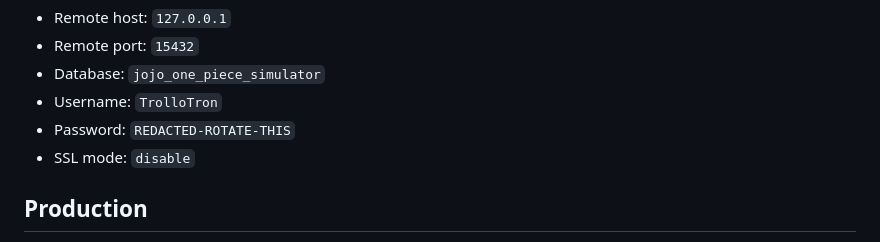
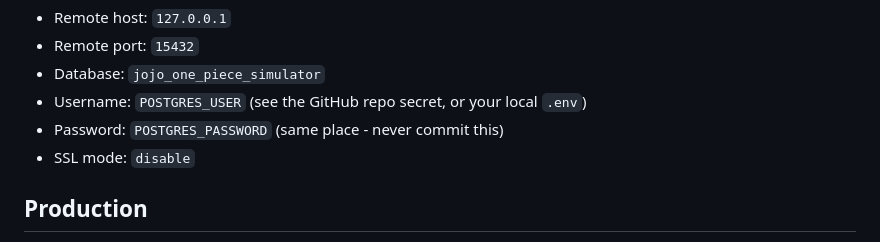
Before and after one commit to oorbea/JojoOnePieceSimulator2, a Markdown page: deployments/README.md, the part around the change. Drawn GitHub-style.

Commit message:
docs(security): stop committing the prod DB password in deployments/README.md
Was in plain text since ca6e08f - this repo is public. Replaced with
pointers to the POSTGRES_USER/POSTGRES_PASSWORD secret instead of the
literal values. The password is being rotated separately; a follow-up
commit purges the old value from git history entirely.

```diff
--- a/deployments/README.md
+++ b/deployments/README.md
@@ -26,8 +26,8 @@ Then point DBeaver's SSH tunnel at the server's Tailscale address and use:
 - Remote host: `127.0.0.1`
 - Remote port: `15432`
 - Database: `jojo_one_piece_simulator`
-- Username: `TrolloTron`
-- Password: `REDACTED-ROTATE-THIS`
+- Username: `POSTGRES_USER` (see the GitHub repo secret, or your local `.env`)
+- Password: `POSTGRES_PASSWORD` (same place - never commit this)
 - SSL mode: `disable`
 
 ## Production
```
